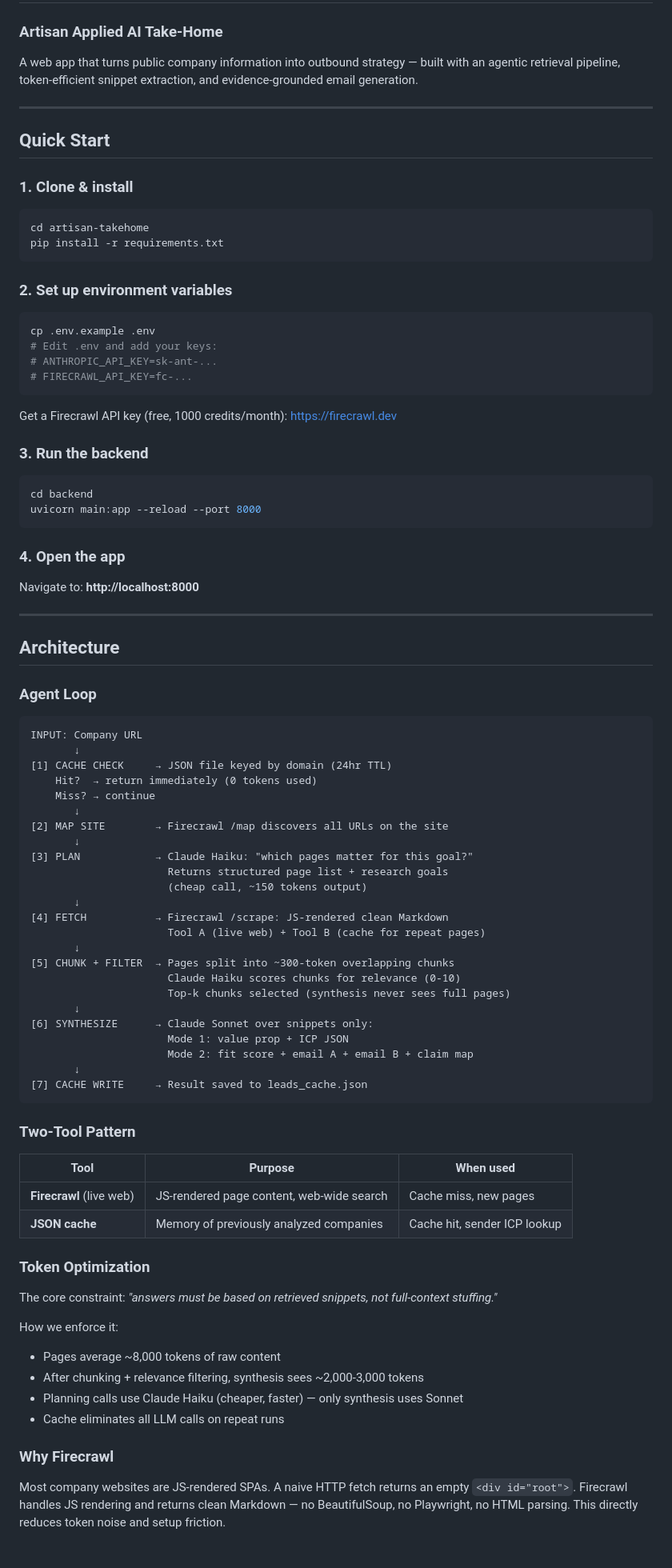
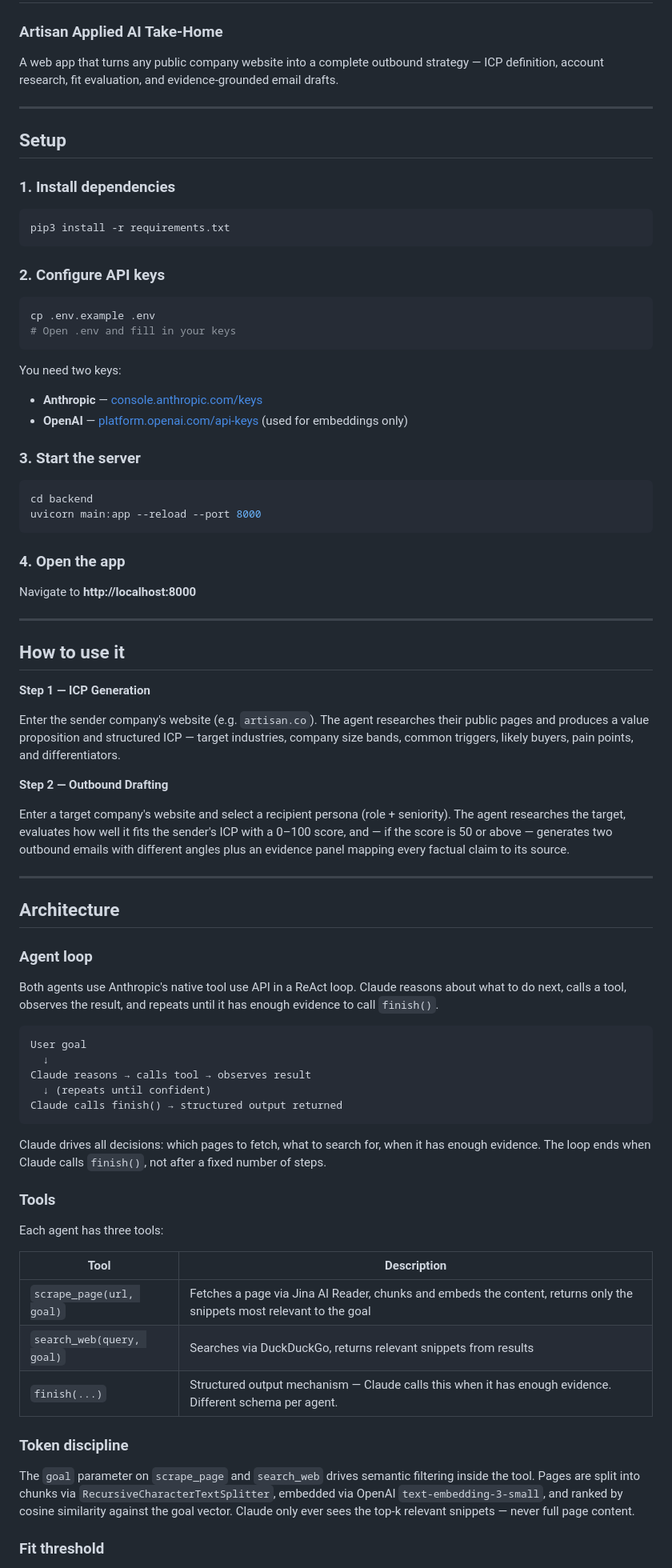
Before and after one commit to liviaz09/artisan-takehome, a Markdown page: README.md, the part around one of its changes. Shown at 80% size. Drawn GitHub-style.

````diff
--- a/README.md
+++ b/README.md
@@ -1,92 +1,79 @@
 # Outbound Intelligence Engine
 ### Artisan Applied AI Take-Home
 
-A web app that turns public company information into outbound strategy — built with an agentic retrieval pipeline, token-efficient snippet extraction, and evidence-grounded email generation.
+A web app that turns any public company website into a complete outbound strategy — ICP definition, account research, fit evaluation, and evidence-grounded email drafts.
 
 ---
 
-## Quick Start
+## Setup
 
-### 1. Clone & install
-
+### 1. Install dependencies
 ```bash
-cd artisan-takehome
-pip install -r requirements.txt
+pip3 install -r requirements.txt
 ```
 
-### 2. Set up environment variables
-
+### 2. Configure API keys
 ```bash
 cp .env.example .env
-# Edit .env and add your keys:
-# ANTHROPIC_API_KEY=sk-ant-...
-# FIRECRAWL_API_KEY=fc-...
+# Open .env and fill in your keys
 ```
 
-Get a Firecrawl API key (free, 1000 credits/month): https://firecrawl.dev
+You need two keys:
+- **Anthropic** — [console.anthropic.com/keys](https://console.anthropic.com/keys)
+- **OpenAI** — [platform.openai.com/api-keys](https://platform.openai.com/api-keys) (used for embeddings only)
 
-### 3. Run the backend
-
+### 3. Start the server
 ```bash
 cd backend
 uvicorn main:app --reload --port 8000
 ```
 
 ### 4. Open the app
+Navigate to **http://localhost:8000**
 
-Navigate to: **http://localhost:8000**
+---
+
+## How to use it
+
+**Step 1 — ICP Generation**
+
+Enter the sender company's website (e.g. `artisan.co`). The agent researches their public pages and produces a value proposition and structured ICP — target industries, company size bands, common triggers, likely buyers, pain points, and differentiators.
+
+**Step 2 — Outbound Drafting**
+
+Enter a target company's website and select a recipient persona (role + seniority). The agent researches the target, evaluates how well it fits the sender's ICP with a 0–100 score, and — if the score is 50 or above — generates two outbound emails with different angles plus an evidence panel mapping every factual claim to its source.
 
 ---
 
 ## Architecture
 
-### Agent Loop
+### Agent loop
+
+Both agents use Anthropic's native tool use API in a ReAct loop. Claude reasons about what to do next, calls a tool, observes the result, and repeats until it has enough evidence to call `finish()`.
 
 ```
-INPUT: Company URL
-       ↓
-[1] CACHE CHECK     → JSON file keyed by domain (24hr TTL)
-    Hit?  → return immediately (0 tokens used)
-    Miss? → continue
-       ↓
-[2] MAP SITE        → Firecrawl /map discovers all URLs on the site
-       ↓
-[3] PLAN            → Claude Haiku: "which pages matter for this goal?"
-                      Returns structured page list + research goals
-                      (cheap call, ~150 tokens output)
-       ↓
-[4] FETCH           → Firecrawl /scrape: JS-rendered clean Markdown
-                      Tool A (live web) + Tool B (cache for repeat pages)
-       ↓
-[5] CHUNK + FILTER  → Pages split into ~300-token overlapping chunks
-                      Claude Haiku scores chunks for relevance (0-10)
-                      Top-k chunks selected (synthesis never sees full pages)
-       ↓
-[6] SYNTHESIZE      → Claude Sonnet over snippets only:
-                      Mode 1: value prop + ICP JSON
-                      Mode 2: fit score + email A + email B + claim map
-       ↓
-[7] CACHE WRITE     → Result saved to leads_cache.json
+User goal
+  ↓
+Claude reasons → calls tool → observes result
+  ↓ (repeats until confident)
+Claude calls finish() → structured output returned
 ```
 
-### Two-Tool Pattern
+Claude drives all decisions: which pages to fetch, what to search for, when it has enough evidence. The loop ends when Claude calls `finish()`, not after a fixed number of steps.
 
-| Tool | Purpose | When used |
-|------|---------|-----------|
-| **Firecrawl** (live web) | JS-rendered page content, web-wide search | Cache miss, new pages |
-| **JSON cache** | Memory of previously analyzed companies | Cache hit, sender ICP lookup |
+### Tools
 
-### Token Optimization
+Each agent has three tools:
 
-The core constraint: *"answers must be based on retrieved snippets, not full-context stuffing."*
+| Tool | Description |
+|------|-------------|
+| `scrape_page(url, goal)` | Fetches a page via Jina AI Reader, chunks and embeds the content, returns only the snippets most relevant to the goal |
+| `search_web(query, goal)` | Searches via DuckDuckGo, returns relevant snippets from results |
+| `finish(...)` | Structured output mechanism — Claude calls this when it has enough evidence. Different schema per agent. |
 
-How we enforce it:
-- Pages average ~8,000 tokens of raw content
-- After chunking + relevance filtering, synthesis sees ~2,000-3,000 tokens
-- Planning calls use Claude Haiku (cheaper, faster) — only synthesis uses Sonnet
-- Cache eliminates all LLM calls on repeat runs
+### Token discipline
 
-### Why Firecrawl
+The `goal` parameter on `scrape_page` and `search_web` drives semantic filtering inside the tool. Pages are split into chunks via `RecursiveCharacterTextSplitter`, embedded via OpenAI `text-embedding-3-small`, and ranked by cosine similarity against the goal vector. Claude only ever sees the top-k relevant snippets — never full page content.
 
-Most company websites are JS-rendered SPAs. A naive HTTP fetch returns an empty `<div id="root">`. Firecrawl handles JS rendering and returns clean Markdown — no BeautifulSoup, no Playwright, no HTML parsing. This directly reduces token noise and setup friction.
+### Fit threshold
 
````
Also changed, not shown: other parts of README.md (+10 -49 lines).
